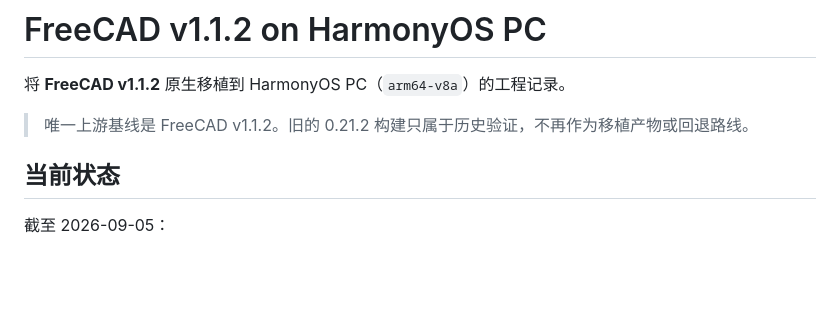
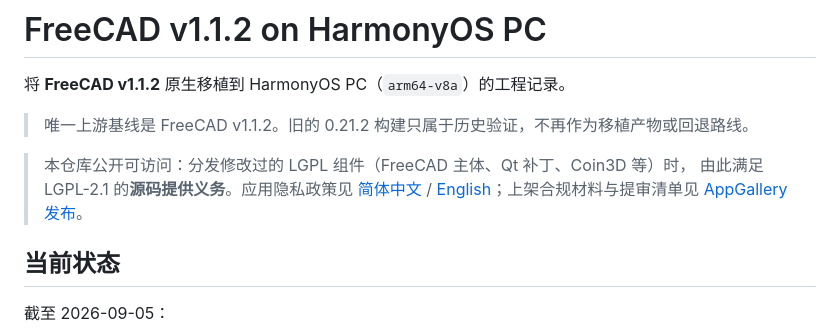
Before and after one commit to liang-xiaohui/freecad-on-harmonyos, a Markdown page: README.md, the part around the change. GitHub-like rendering; blank space fills up the shorter version.

```diff
--- a/README.md
+++ b/README.md
@@ -3,6 +3,10 @@
 将 **FreeCAD v1.1.2** 原生移植到 HarmonyOS PC（`arm64-v8a`）的工程记录。
 
 > 唯一上游基线是 FreeCAD v1.1.2。旧的 0.21.2 构建只属于历史验证，不再作为移植产物或回退路线。
+
+> 本仓库公开可访问：分发修改过的 LGPL 组件（FreeCAD 主体、Qt 补丁、Coin3D 等）时，
+> 由此满足 LGPL-2.1 的**源码提供义务**。应用隐私政策见 [简体中文](PRIVACY.md) /
+> [English](PRIVACY.en.md)；上架合规材料与提审清单见 [AppGallery 发布](docs/appgallery-release.md)。
 
 ## 当前状态
 
```
Also changed, not shown: docs/appgallery-release.md (+53 -29 lines).
